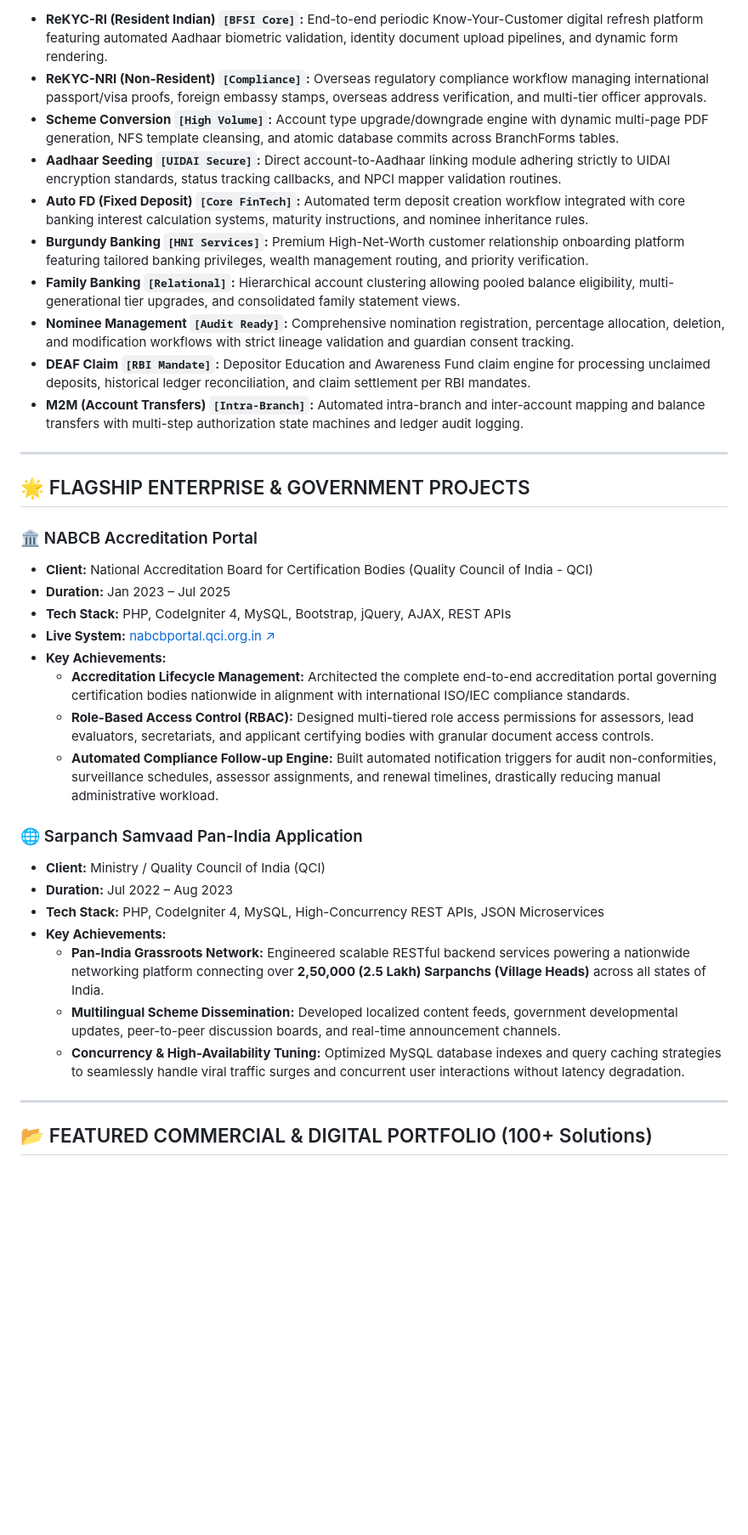
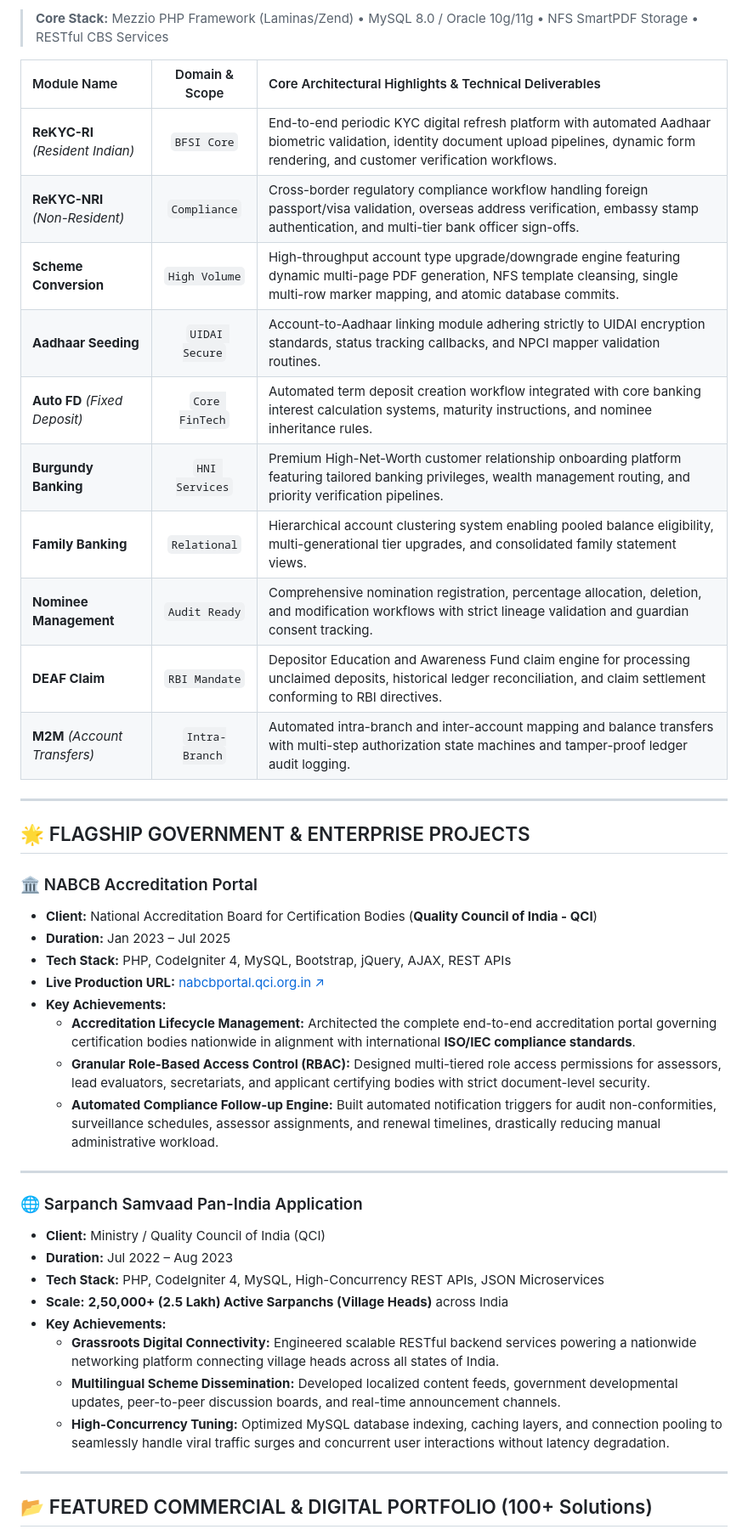
Before and after one commit to abhaywebdeveloper/.github.io, a Markdown page: README.md, the part around one of its changes. Shown at 85% size. Drawn GitHub-style; blank space fills up the shorter version.

```diff
--- a/README.md
+++ b/README.md
@@ -104,37 +144,44 @@ Proven track record of engineering high-security branch banking modules for **Ax
 
-* **ReKYC-RI (Resident Indian) `[BFSI Core]`:** End-to-end periodic Know-Your-Customer digital refresh platform featuring automated Aadhaar biometric validation, identity document upload pipelines, and dynamic form rendering.
-* **ReKYC-NRI (Non-Resident) `[Compliance]`:** Overseas regulatory compliance workflow managing international passport/visa proofs, foreign embassy stamps, overseas address verification, and multi-tier officer approvals.
-* **Scheme Conversion `[High Volume]`:** Account type upgrade/downgrade engine with dynamic multi-page PDF generation, NFS template cleansing, and atomic database commits across BranchForms tables.
-* **Aadhaar Seeding `[UIDAI Secure]`:** Direct account-to-Aadhaar linking module adhering strictly to UIDAI encryption standards, status tracking callbacks, and NPCI mapper validation routines.
-* **Auto FD (Fixed Deposit) `[Core FinTech]`:** Automated term deposit creation workflow integrated with core banking interest calculation systems, maturity instructions, and nominee inheritance rules.
-* **Burgundy Banking `[HNI Services]`:** Premium High-Net-Worth customer relationship onboarding platform featuring tailored banking privileges, wealth management routing, and priority verification.
-* **Family Banking `[Relational]`:** Hierarchical account clustering allowing pooled balance eligibility, multi-generational tier upgrades, and consolidated family statement views.
-* **Nominee Management `[Audit Ready]`:** Comprehensive nomination registration, percentage allocation, deletion, and modification workflows with strict lineage validation and guardian consent tracking.
-* **DEAF Claim `[RBI Mandate]`:** Depositor Education and Awareness Fund claim engine for processing unclaimed deposits, historical ledger reconciliation, and claim settlement per RBI mandates.
-* **M2M (Account Transfers) `[Intra-Branch]`:** Automated intra-branch and inter-account mapping and balance transfers with multi-step authorization state machines and ledger audit logging.
+> **Core Stack:** Mezzio PHP Framework (Laminas/Zend) &bull; MySQL 8.0 / Oracle 10g/11g &bull; NFS SmartPDF Storage &bull; RESTful CBS Services
+
+| Module Name | Domain & Scope | Core Architectural Highlights & Technical Deliverables |
+| :--- | :---: | :--- |
+| **ReKYC-RI** *(Resident Indian)* | `BFSI Core` | End-to-end periodic KYC digital refresh platform with automated Aadhaar biometric validation, identity document upload pipelines, dynamic form rendering, and customer verification workflows. |
+| **ReKYC-NRI** *(Non-Resident)* | `Compliance` | Cross-border regulatory compliance workflow handling foreign passport/visa validation, overseas address verification, embassy stamp authentication, and multi-tier bank officer sign-offs. |
+| **Scheme Conversion** | `High Volume` | High-throughput account type upgrade/downgrade engine featuring dynamic multi-page PDF generation, NFS template cleansing, single multi-row marker mapping, and atomic database commits. |
+| **Aadhaar Seeding** | `UIDAI Secure` | Account-to-Aadhaar linking module adhering strictly to UIDAI encryption standards, status tracking callbacks, and NPCI mapper validation routines. |
+| **Auto FD** *(Fixed Deposit)* | `Core FinTech` | Automated term deposit creation workflow integrated with core banking interest calculation systems, maturity instructions, and nominee inheritance rules. |
+| **Burgundy Banking** | `HNI Services` | Premium High-Net-Worth customer relationship onboarding platform featuring tailored banking privileges, wealth management routing, and priority verification pipelines. |
+| **Family Banking** | `Relational` | Hierarchical account clustering system enabling pooled balance eligibility, multi-generational tier upgrades, and consolidated family statement views. |
+| **Nominee Management** | `Audit Ready` | Comprehensive nomination registration, percentage allocation, deletion, and modification workflows with strict lineage validation and guardian consent tracking. |
+| **DEAF Claim** | `RBI Mandate` | Depositor Education and Awareness Fund claim engine for processing unclaimed deposits, historical ledger reconciliation, and claim settlement conforming to RBI directives. |
+| **M2M** *(Account Transfers)* | `Intra-Branch` | Automated intra-branch and inter-account mapping and balance transfers with multi-step authorization state machines and tamper-proof ledger audit logging. |
 
 ---
 
-## 🌟 FLAGSHIP ENTERPRISE & GOVERNMENT PROJECTS
+## 🌟 FLAGSHIP GOVERNMENT & ENTERPRISE PROJECTS
 
 ### 🏛️ NABCB Accreditation Portal
-* **Client:** National Accreditation Board for Certification Bodies (Quality Council of India - QCI)
+* **Client:** National Accreditation Board for Certification Bodies (**Quality Council of India - QCI**)
 * **Duration:** Jan 2023 – Jul 2025
 * **Tech Stack:** PHP, CodeIgniter 4, MySQL, Bootstrap, jQuery, AJAX, REST APIs
-* **Live System:** [nabcbportal.qci.org.in ↗](https://nabcbportal.qci.org.in)
+* **Live Production URL:** [nabcbportal.qci.org.in ↗](https://nabcbportal.qci.org.in)
 * **Key Achievements:**
-  * **Accreditation Lifecycle Management:** Architected the complete end-to-end accreditation portal governing certification bodies nationwide in alignment with international ISO/IEC compliance standards.
-  * **Role-Based Access Control (RBAC):** Designed multi-tiered role access permissions for assessors, lead evaluators, secretariats, and applicant certifying bodies with granular document access controls.
+  * **Accreditation Lifecycle Management:** Architected the complete end-to-end accreditation portal governing certification bodies nationwide in alignment with international **ISO/IEC compliance standards**.
+  * **Granular Role-Based Access Control (RBAC):** Designed multi-tiered role access permissions for assessors, lead evaluators, secretariats, and applicant certifying bodies with strict document-level security.
   * **Automated Compliance Follow-up Engine:** Built automated notification triggers for audit non-conformities, surveillance schedules, assessor assignments, and renewal timelines, drastically reducing manual administrative workload.
+
+---
 
 ### 🌐 Sarpanch Samvaad Pan-India Application
 * **Client:** Ministry / Quality Council of India (QCI)
 * **Duration:** Jul 2022 – Aug 2023
 * **Tech Stack:** PHP, CodeIgniter 4, MySQL, High-Concurrency REST APIs, JSON Microservices
+* **Scale:** **2,50,000+ (2.5 Lakh) Active Sarpanchs (Village Heads)** across India
 * **Key Achievements:**
-  * **Pan-India Grassroots Network:** Engineered scalable RESTful backend services powering a nationwide networking platform connecting over **2,50,000 (2.5 Lakh) Sarpanchs (Village Heads)** across all states of India.
+  * **Grassroots Digital Connectivity:** Engineered scalable RESTful backend services powering a nationwide networking platform connecting village heads across all states of India.
   * **Multilingual Scheme Dissemination:** Developed localized content feeds, government developmental updates, peer-to-peer discussion boards, and real-time announcement channels.
-  * **Concurrency & High-Availability Tuning:** Optimized MySQL database indexes and query caching strategies to seamlessly handle viral traffic surges and concurrent user interactions without latency degradation.
+  * **High-Concurrency Tuning:** Optimized MySQL database indexing, caching layers, and connection pooling to seamlessly handle viral traffic surges and concurrent user interactions without latency degradation.
 
 ---
 
```
Also changed, not shown: other parts of README.md (+155 -77 lines).
